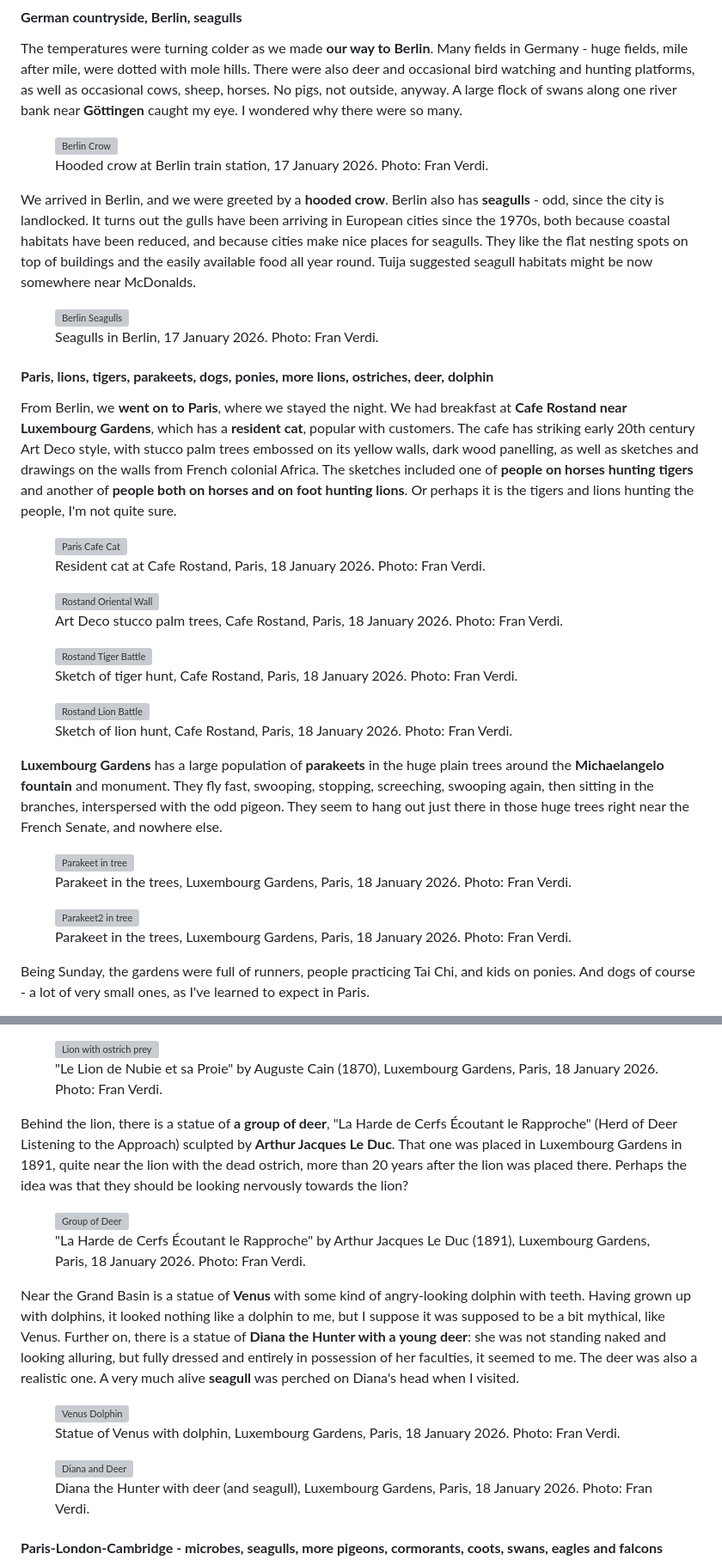
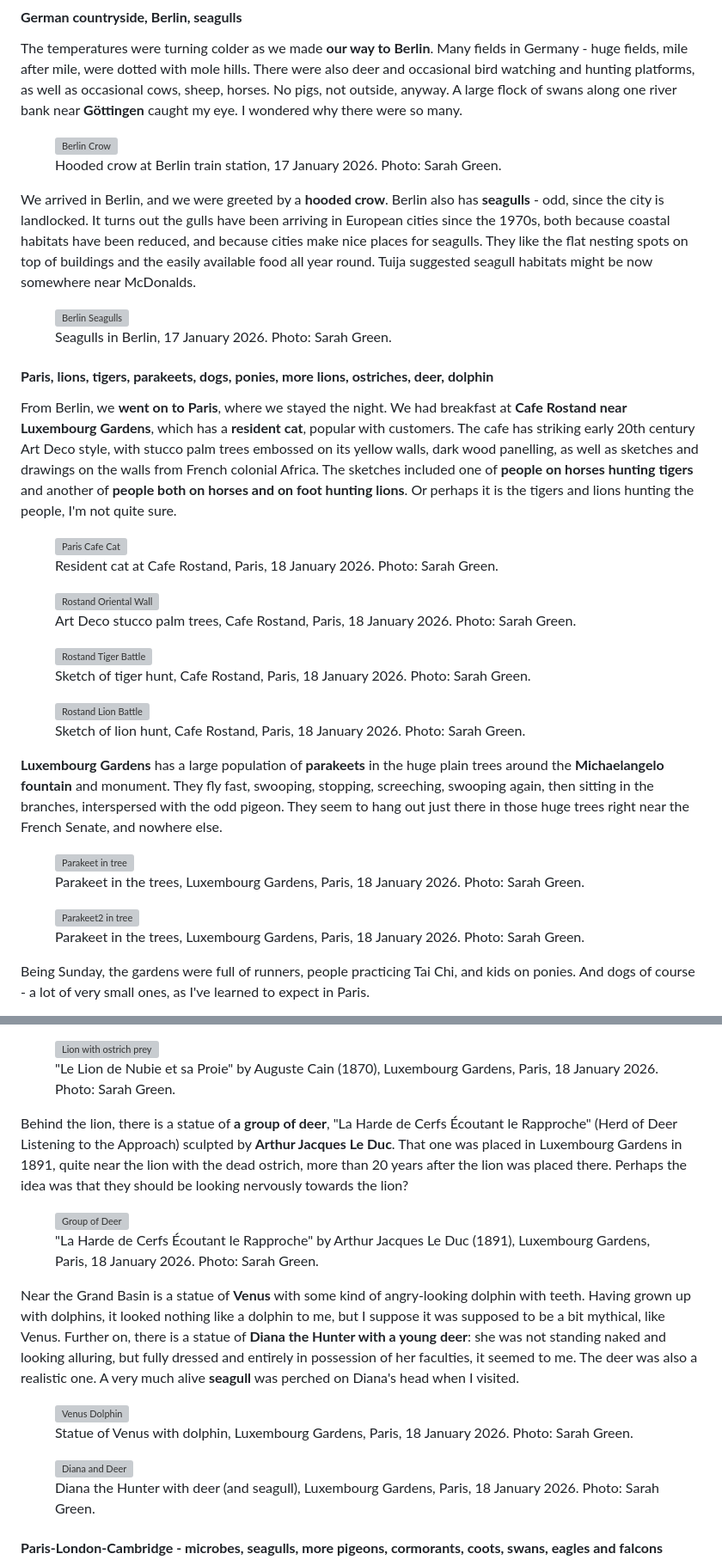
Before and after one commit to n25sbjnxck-crypto/CAT_Blog, a Markdown page: src/posts/2026-02-01-first_trip.md, 2 parts joined by grey strips. Shown at 86% size. Drawn GitHub-style; grey boxes are pictures that could not be loaded.

```diff
--- a/src/posts/2026-02-01-first_trip.md
+++ b/src/posts/2026-02-01-first_trip.md
@@ -79,14 +79,14 @@ The temperatures were turning colder as we made **our way to Berlin**. Many fiel
 
 <figure>
   <img src="/images/10_CATQ1_Berlin_Station_Crow_260117.jpg" alt="Berlin Crow">
-  <figcaption>Hooded crow at Berlin train station, 17 January 2026. Photo: Fran Verdi.</figcaption>
+  <figcaption>Hooded crow at Berlin train station, 17 January 2026. Photo: Sarah Green.</figcaption>
 </figure>
 
 We arrived in Berlin, and we were greeted by a **hooded crow**. Berlin also has **seagulls** - odd, since the city is landlocked. It turns out the gulls have been arriving in European cities since the 1970s, both because coastal habitats have been reduced, and because cities make nice places for seagulls. They like the flat nesting spots on top of buildings and the easily available food all year round. Tuija suggested seagull habitats might be now somewhere near McDonalds.
 
 <figure>
   <img src="/images/11_CATQ1_Seagulls_Berlin_260117.jpg" alt="Berlin Seagulls">
-  <figcaption>Seagulls in Berlin, 17 January 2026. Photo: Fran Verdi.</figcaption>
+  <figcaption>Seagulls in Berlin, 17 January 2026. Photo: Sarah Green.</figcaption>
 </figure>
 
 #### **Paris, lions, tigers, parakeets, dogs, ponies, more lions, ostriches, deer, dolphin**
@@ -94,34 +94,34 @@ From Berlin, we **went on to Paris**, where we stayed the night. We had breakfas
 
 <figure>
   <img src="/images/12_CATQ1_Cat_CafeRostand_Paris_260118.jpg" alt="Paris Cafe Cat">
-  <figcaption>Resident cat at Cafe Rostand, Paris, 18 January 2026. Photo: Fran Verdi.</figcaption>
+  <figcaption>Resident cat at Cafe Rostand, Paris, 18 January 2026. Photo: Sarah Green.</figcaption>
 </figure>
 
 <figure>
   <img src="/images/13_CATQ1_Rostand_Stucco_Paris_260118.jpg" alt="Rostand Oriental Wall">
-  <figcaption>Art Deco stucco palm trees, Cafe Rostand, Paris, 18 January 2026. Photo: Fran Verdi.</figcaption>
+  <figcaption>Art Deco stucco palm trees, Cafe Rostand, Paris, 18 January 2026. Photo: Sarah Green.</figcaption>
 </figure>
 
 <figure>
   <img src="/images/14_CATQ1_Rostand_Paris_Tiger_Battle_260118.jpg" alt="Rostand Tiger Battle">
-  <figcaption>Sketch of tiger hunt, Cafe Rostand, Paris, 18 January 2026. Photo: Fran Verdi.</figcaption>
+  <figcaption>Sketch of tiger hunt, Cafe Rostand, Paris, 18 January 2026. Photo: Sarah Green.</figcaption>
 </figure>
 
 <figure>
   <img src="/images/15_CATQ1_Rostand_Paris_Lions_Battle_260118.jpg" alt="Rostand Lion Battle">
-  <figcaption>Sketch of lion hunt, Cafe Rostand, Paris, 18 January 2026. Photo: Fran Verdi.</figcaption>
+  <figcaption>Sketch of lion hunt, Cafe Rostand, Paris, 18 January 2026. Photo: Sarah Green.</figcaption>
 </figure>
 
 **Luxembourg Gardens** has a large population of **parakeets** in the huge plain trees around the **Michaelangelo fountain** and monument. They fly fast, swooping, stopping, screeching, swooping again, then sitting in the branches, interspersed with the odd pigeon. They seem to hang out just there in those huge trees right near the French Senate, and nowhere else.
 
 <figure>
   <img src="/images/16_CATQ1_Parakeet_Paris_Luxembourg_260118.jpg" alt="Parakeet in tree">
-  <figcaption>Parakeet in the trees, Luxembourg Gardens, Paris, 18 January 2026. Photo: Fran Verdi.</figcaption>
+  <figcaption>Parakeet in the trees, Luxembourg Gardens, Paris, 18 January 2026. Photo: Sarah Green.</figcaption>
 </figure>
 
 <figure>
   <img src="/images/21_CATQ1_Parakeet2_Paris_Luxembourg_260118.jpg" alt="Parakeet2 in tree">
-  <figcaption>Parakeet in the trees, Luxembourg Gardens, Paris, 18 January 2026. Photo: Fran Verdi.</figcaption>
+  <figcaption>Parakeet in the trees, Luxembourg Gardens, Paris, 18 January 2026. Photo: Sarah Green.</figcaption>
 </figure>
 
 Being Sunday, the gardens were full of runners, people practicing Tai Chi, and kids on ponies. And dogs of course - a lot of very small ones, as I've learned to expect in Paris.
@@ -130,26 +130,26 @@ The gardens are also full of statues featuring animals - particularly lions; the
 
 <figure>
   <img src="/images/18_CATQ1_Lion_Ostrich_Paris_Luxembourg_260118.jpg" alt="Lion with ostrich prey">
-  <figcaption>"Le Lion de Nubie et sa Proie" by Auguste Cain (1870), Luxembourg Gardens, Paris, 18 January 2026. Photo: Fran Verdi.</figcaption>
+  <figcaption>"Le Lion de Nubie et sa Proie" by Auguste Cain (1870), Luxembourg Gardens, Paris, 18 January 2026. Photo: Sarah Green.</figcaption>
 </figure>
 
 Behind the lion, there is a statue of **a group of deer**, "La Harde de Cerfs Écoutant le Rapproche" (Herd of Deer Listening to the Approach) sculpted by **Arthur Jacques Le Duc**. That one was placed in Luxembourg Gardens in 1891, quite near the lion with the dead ostrich, more than 20 years after the lion was placed there. Perhaps the idea was that they should be looking nervously towards the lion?
 
 <figure>
   <img src="/images/17_CATQ1_DeerGroup_Paris_LuxembourgGardens_260118.jpg" alt="Group of Deer">
-  <figcaption>"La Harde de Cerfs Écoutant le Rapproche" by Arthur Jacques Le Duc (1891), Luxembourg Gardens, Paris, 18 January 2026. Photo: Fran Verdi.</figcaption>
+  <figcaption>"La Harde de Cerfs Écoutant le Rapproche" by Arthur Jacques Le Duc (1891), Luxembourg Gardens, Paris, 18 January 2026. Photo: Sarah Green.</figcaption>
 </figure>
 
 Near the Grand Basin is a statue of **Venus** with some kind of angry-looking dolphin with teeth. Having grown up with dolphins, it looked nothing like a dolphin to me, but I suppose it was supposed to be a bit mythical, like Venus. Further on, there is a statue of **Diana the Hunter with a young deer**: she was not standing naked and looking alluring, but fully dressed and entirely in possession of her faculties, it seemed to me. The deer was also a realistic one. A very much alive **seagull** was perched on Diana's head when I visited.
 
 <figure>
   <img src="/images/20_CATQ1_Venus_Dolphin_Paris_Luxembourg_260118.jpg" alt="Venus Dolphin">
-  <figcaption>Statue of Venus with dolphin, Luxembourg Gardens, Paris, 18 January 2026. Photo: Fran Verdi.</figcaption>
+  <figcaption>Statue of Venus with dolphin, Luxembourg Gardens, Paris, 18 January 2026. Photo: Sarah Green.</figcaption>
 </figure>
 
 <figure>
   <img src="/images/19_CATQ1_Diana_Paris_Luxembourg_260118.jpg" alt="Diana and Deer">
-  <figcaption>Diana the Hunter with deer (and seagull), Luxembourg Gardens, Paris, 18 January 2026. Photo: Fran Verdi.</figcaption>
+  <figcaption>Diana the Hunter with deer (and seagull), Luxembourg Gardens, Paris, 18 January 2026. Photo: Sarah Green.</figcaption>
 </figure>
 
 #### **Paris-London-Cambridge - microbes, seagulls, more pigeons, cormorants, coots, swans, eagles and falcons**
```
Also changed, not shown: other parts of src/posts/2026-02-01-first_trip.md (+11 -11 lines).
